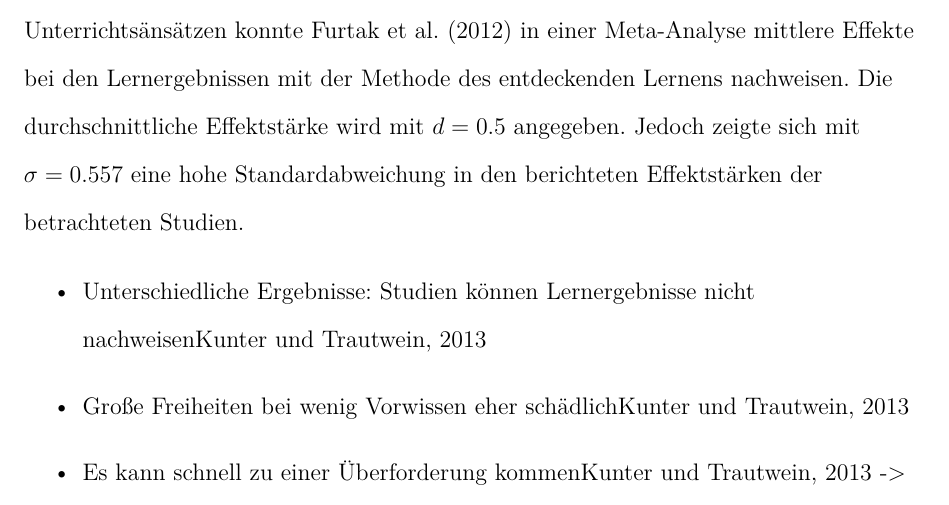
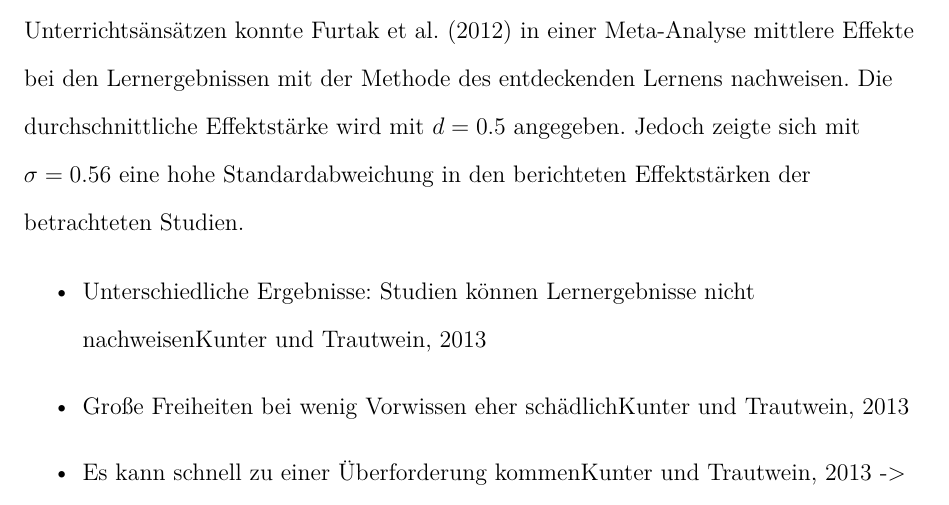
Before and after one commit to kulla/seminararbeit-problemorientiertes-lernen, a LaTeX paper (problemorientierter_unterricht.tex): part of page 4 of 11, cut so that both start at the same text. Compiled offline with pdfLaTeX.

Commit message:
Update: Forschung

```diff
--- a/problemorientierter_unterricht.tex
+++ b/problemorientierter_unterricht.tex
@@ -49,7 +49,7 @@ Die Stationenarbeit (auch „Arbeit im Lernzirkel“ oder „Lernen an Stationen
 
 \subsection{Forschungsergebnisse}
 
-Pädagoginnen und Pädagogen verknüpften mit der Methode des problemorientieren Unterrichts hohen Erwartungen bezüglich der erzielbaren Lernergebnisse und -motivation \parencite{kunter2013}. Jedoch kommt die Forschung zu gemischten Ergebnissen. Im Vergleich zu rein lehrerzentrierten Unterrichtsänsätzen konnte \textcite{furtak2012} in einer Meta-Analyse mittlere Effekte bei den Lernergebnissen mit der Methode des entdeckenden Lernens nachweisen. Die durchschnittliche Effektstärke wird mit $d=0.5$ angegeben. Jedoch zeigte sich mit $\sigma = 0.557$ eine hohe Standardabweichung in den berichteten Effektstärken der betrachteten Studien.
+Pädagoginnen und Pädagogen verknüpften mit der Methode des problemorientieren Unterrichts hohen Erwartungen bezüglich der erzielbaren Lernergebnisse und -motivation \parencite{kunter2013}. Jedoch kommt die Forschung zu gemischten Ergebnissen. Im Vergleich zu rein lehrerzentrierten Unterrichtsänsätzen konnte \textcite{furtak2012} in einer Meta-Analyse mittlere Effekte bei den Lernergebnissen mit der Methode des entdeckenden Lernens nachweisen. Die durchschnittliche Effektstärke wird mit $d=0.5$ angegeben. Jedoch zeigte sich mit $\sigma = 0.56$ eine hohe Standardabweichung in den berichteten Effektstärken der betrachteten Studien.
 
 
 
```
